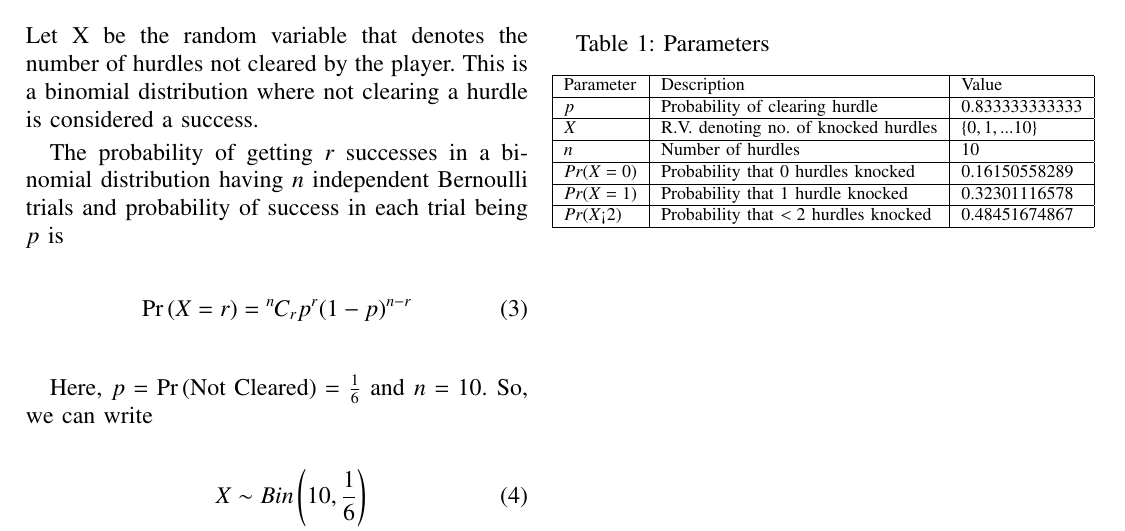
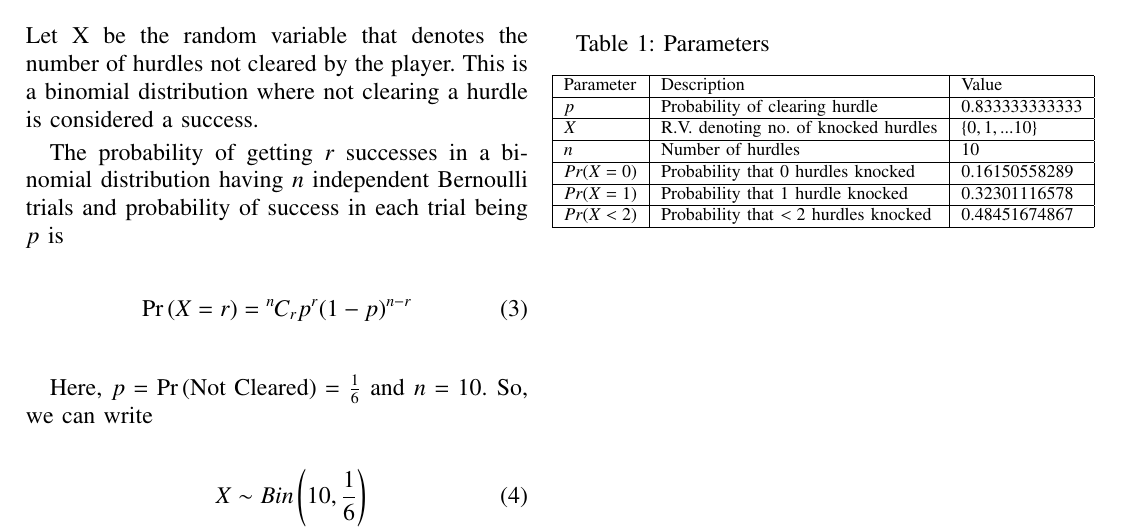
Before and after one commit to edwardnvv57k/AI1110, a LaTeX paper (A1_CS22BTECH11020/A1_CS22BTECH11020.tex, which reads A1_CS22BTECH11020/tables/a1table.tex): part of the page, cut so that both start at the same text. Compiled offline with pdfLaTeX.

Commit message:
Update a1table.tex

```diff
--- a/A1_CS22BTECH11020/tables/a1table.tex
+++ b/A1_CS22BTECH11020/tables/a1table.tex
@@ -10,5 +10,5 @@ $X$	&R.V. denoting no. of knocked hurdles	&$\{0, 1, ... 10\}$\\ \hline
     $n$	&Number of hurdles	&$10$\\ \hline
     $Pr (X = 0)$	&Probability that 0 hurdles knocked	&$0.16150558289$\\ \hline
     $Pr (X = 1)$	&Probability that $1$ hurdle knocked	&$0.32301116578$\\ \hline
-$Pr (X $<$  2)$	&Probability that $< 2$ hurdles knocked	&$0.48451674867$\\ \hline
+    $Pr (X <  2)$	&Probability that $< 2$ hurdles knocked	&$0.48451674867$\\ \hline
 \end{tabular}
```
Lines whose indentation alone changed are shown as unchanged.
